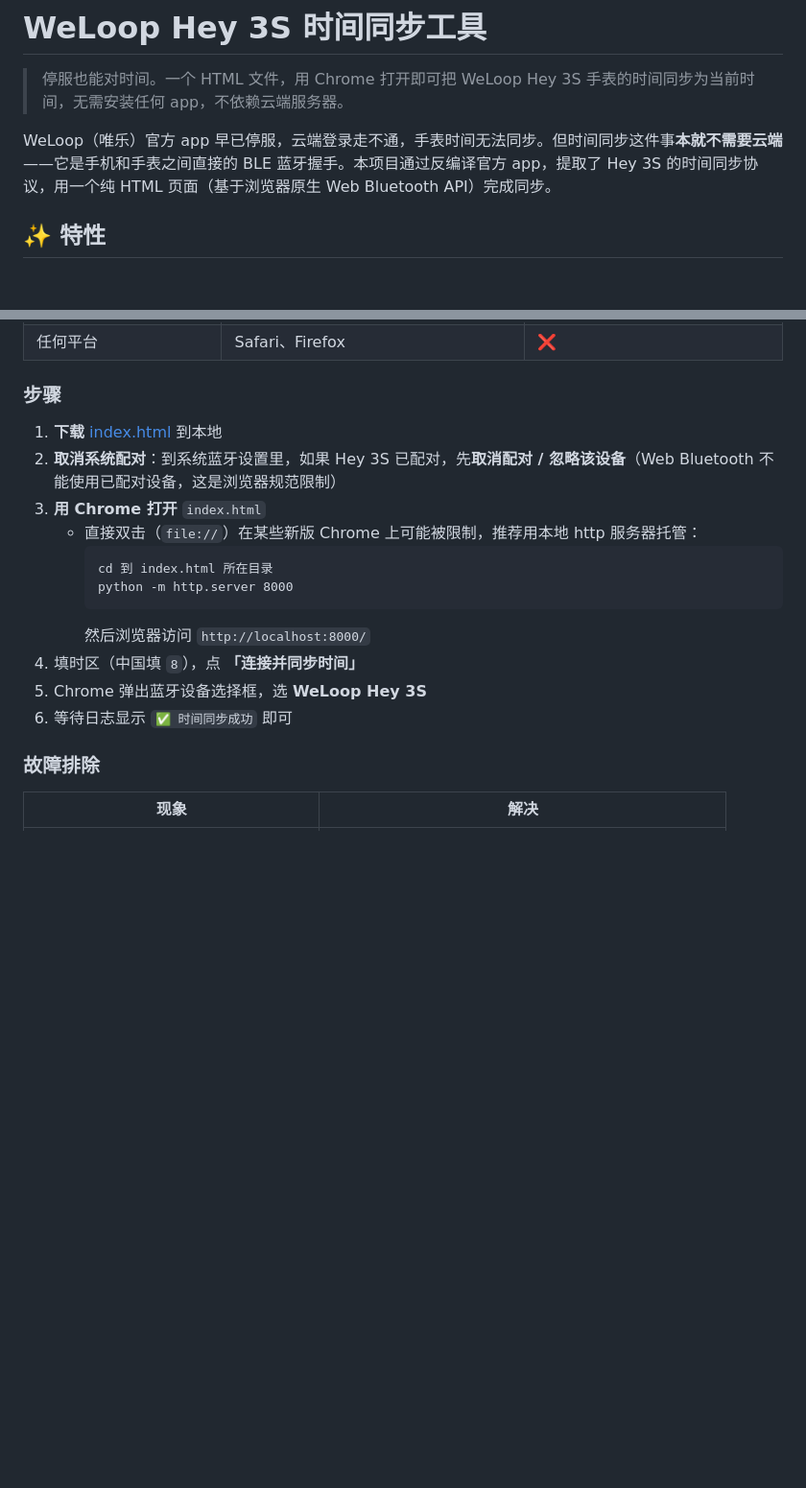
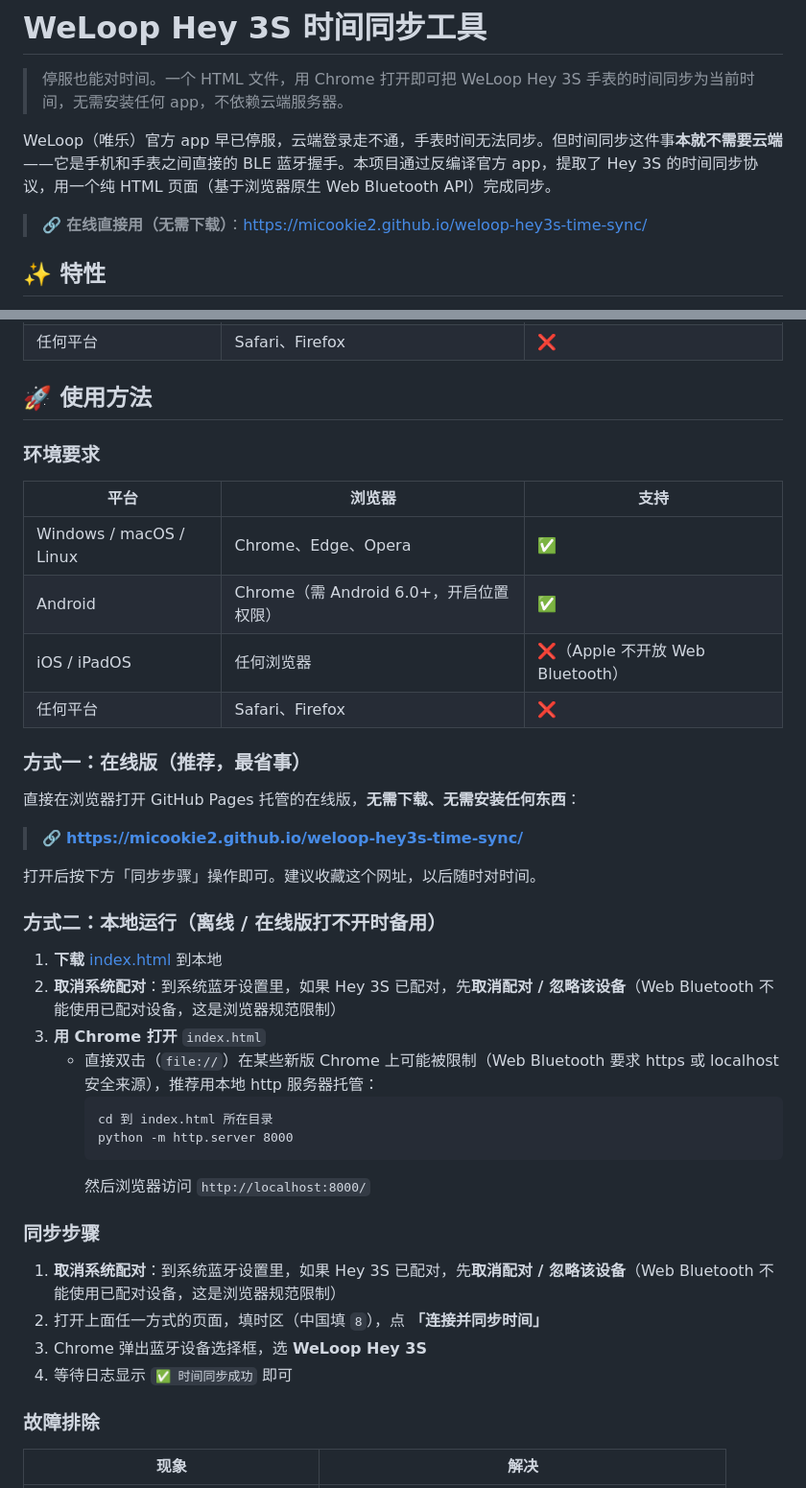
Before and after one commit to PasiKoodaa/weloop-hey-3S-resurrection, a Markdown page: README.md, 2 parts joined by grey strips. Shown at 96% size. Rendered like a GitHub page; blank space fills up the shorter version.

Commit message:
docs: add online GitHub Pages usage to README

````diff
--- a/README.md
+++ b/README.md
@@ -3,6 +3,8 @@
 > 停服也能对时间。一个 HTML 文件，用 Chrome 打开即可把 WeLoop Hey 3S 手表的时间同步为当前时间，无需安装任何 app，不依赖云端服务器。
 
 WeLoop（唯乐）官方 app 早已停服，云端登录走不通，手表时间无法同步。但时间同步这件事**本就不需要云端**——它是手机和手表之间直接的 BLE 蓝牙握手。本项目通过反编译官方 app，提取了 Hey 3S 的时间同步协议，用一个纯 HTML 页面（基于浏览器原生 Web Bluetooth API）完成同步。
+
+> 🔗 **在线直接用（无需下载）**：https://micookie2.github.io/weloop-hey3s-time-sync/
 
 ## ✨ 特性
 
@@ -22,20 +24,43 @@ WeLoop（唯乐）官方 app 早已停服，云端登录走不通，手表时间
 | iOS / iPadOS | 任何浏览器 | ❌（Apple 不开放 Web Bluetooth） |
 | 任何平台 | Safari、Firefox | ❌ |
 
-### 步骤
+## 🚀 使用方法
+
+### 环境要求
+
+| 平台 | 浏览器 | 支持 |
+|------|--------|------|
+| Windows / macOS / Linux | Chrome、Edge、Opera | ✅ |
+| Android | Chrome（需 Android 6.0+，开启位置权限） | ✅ |
+| iOS / iPadOS | 任何浏览器 | ❌（Apple 不开放 Web Bluetooth） |
+| 任何平台 | Safari、Firefox | ❌ |
+
+### 方式一：在线版（推荐，最省事）
+
+直接在浏览器打开 GitHub Pages 托管的在线版，**无需下载、无需安装任何东西**：
+
+> 🔗 **[https://micookie2.github.io/weloop-hey3s-time-sync/](https://micookie2.github.io/weloop-hey3s-time-sync/)**
+
+打开后按下方「同步步骤」操作即可。建议收藏这个网址，以后随时对时间。
+
+### 方式二：本地运行（离线 / 在线版打不开时备用）
 
 1. **下载** [index.html](./index.html) 到本地
 2. **取消系统配对**：到系统蓝牙设置里，如果 Hey 3S 已配对，先**取消配对 / 忽略该设备**（Web Bluetooth 不能使用已配对设备，这是浏览器规范限制）
 3. **用 Chrome 打开** `index.html`
-   - 直接双击（`file://`）在某些新版 Chrome 上可能被限制，推荐用本地 http 服务器托管：
+   - 直接双击（`file://`）在某些新版 Chrome 上可能被限制（Web Bluetooth 要求 https 或 localhost 安全来源），推荐用本地 http 服务器托管：
      ```
      cd 到 index.html 所在目录
      python -m http.server 8000
      ```
      然后浏览器访问 `http://localhost:8000/`
-4. 填时区（中国填 `8`），点 **「连接并同步时间」**
-5. Chrome 弹出蓝牙设备选择框，选 **WeLoop Hey 3S**
-6. 等待日志显示 `✅ 时间同步成功` 即可
+
+### 同步步骤
+
+1. **取消系统配对**：到系统蓝牙设置里，如果 Hey 3S 已配对，先**取消配对 / 忽略该设备**（Web Bluetooth 不能使用已配对设备，这是浏览器规范限制）
+2. 打开上面任一方式的页面，填时区（中国填 `8`），点 **「连接并同步时间」**
+3. Chrome 弹出蓝牙设备选择框，选 **WeLoop Hey 3S**
+4. 等待日志显示 `✅ 时间同步成功` 即可
 
 ### 故障排除
 
````
